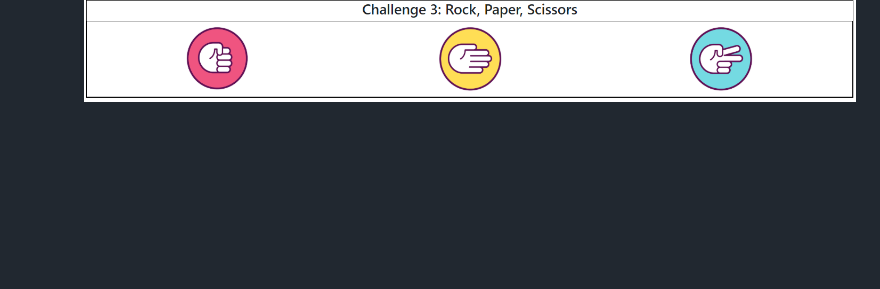
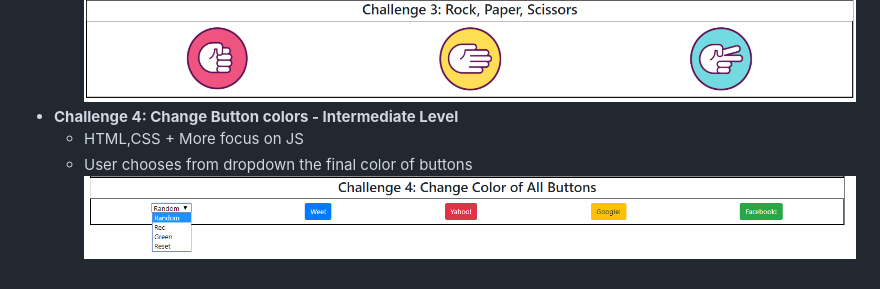
Before and after one commit to deepankkartikey/Javascript, a Markdown page: readme.md, the part around the change. GitHub-like rendering; pictures changed too: images/changeButtonColors.png (added); blank space fills up the shorter version.

Commit message:
Challenge-4

```diff
--- a/readme.md
+++ b/readme.md
@@ -15,3 +15,7 @@
    * HTML,CSS + More focus on JS
    * User chooses among stone, paper or scissors and then system makes a random choice; after which result is displayed
      ![Rock, Paper & Scissors](/images/Rock_paper_scissors_game.PNG)
+* **Challenge 4: Change Button colors - Intermediate Level**
+   * HTML,CSS + More focus on JS
+   * User chooses from dropdown the final color of buttons
+     ![Change button colors](/images/changeButtonColors.png)
```
